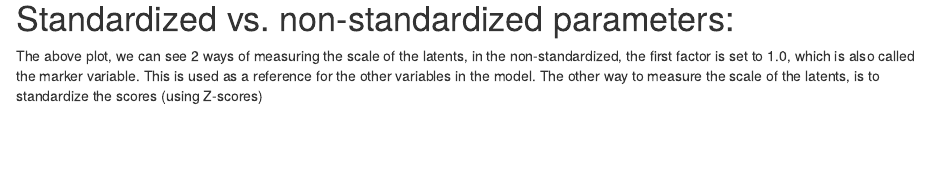
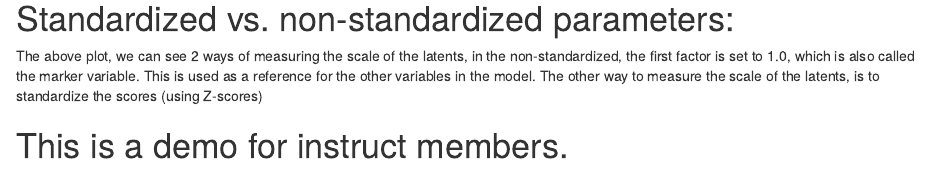
Before and after one commit to thsaid/Pre-Q, an R Markdown document (PALS2.Rmd): the page in a window 1100 px wide, from 5230 px down. Rendered offline with R 4.5, knitr and Pandoc, with nearby package versions; some code elsewhere in the file could not run offline.

Commit message:
Instruct tutorial

```diff
--- a/PALS2.Rmd
+++ b/PALS2.Rmd
@@ -530,3 +530,5 @@ semPaths(PALSfit, what = "path", whatLabels = "std", style = "lisrel", layout =
 # Standardized vs. non-standardized parameters:
 
 The above plot, we can see 2 ways of measuring the scale of the latents, in the non-standardized, the first factor is set to 1.0, which is also called the marker variable. This is used as a reference for the other variables in the model. The other way to measure the scale of the latents, is to standardize the scores (using Z-scores)
+
+# This is a demo for instruct members.
```
